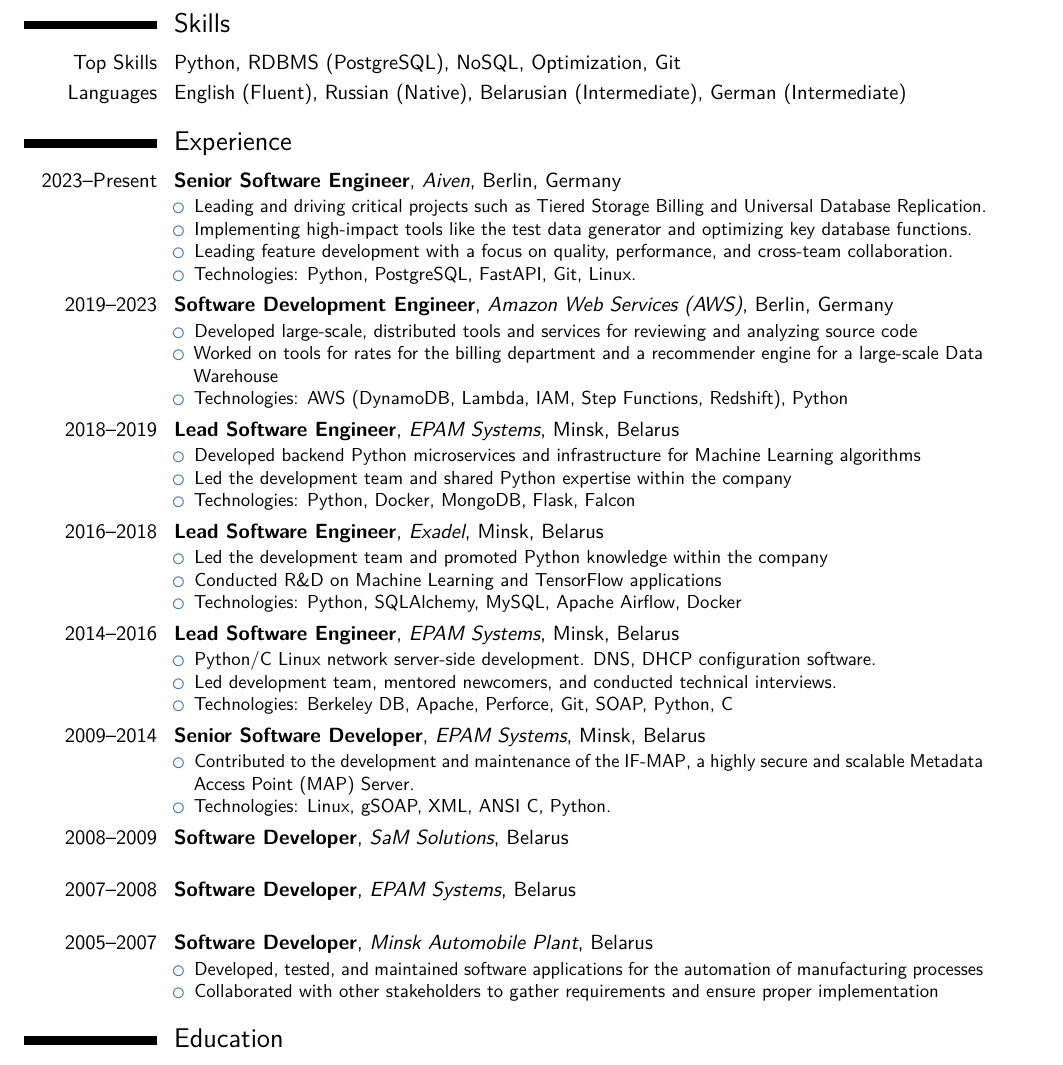
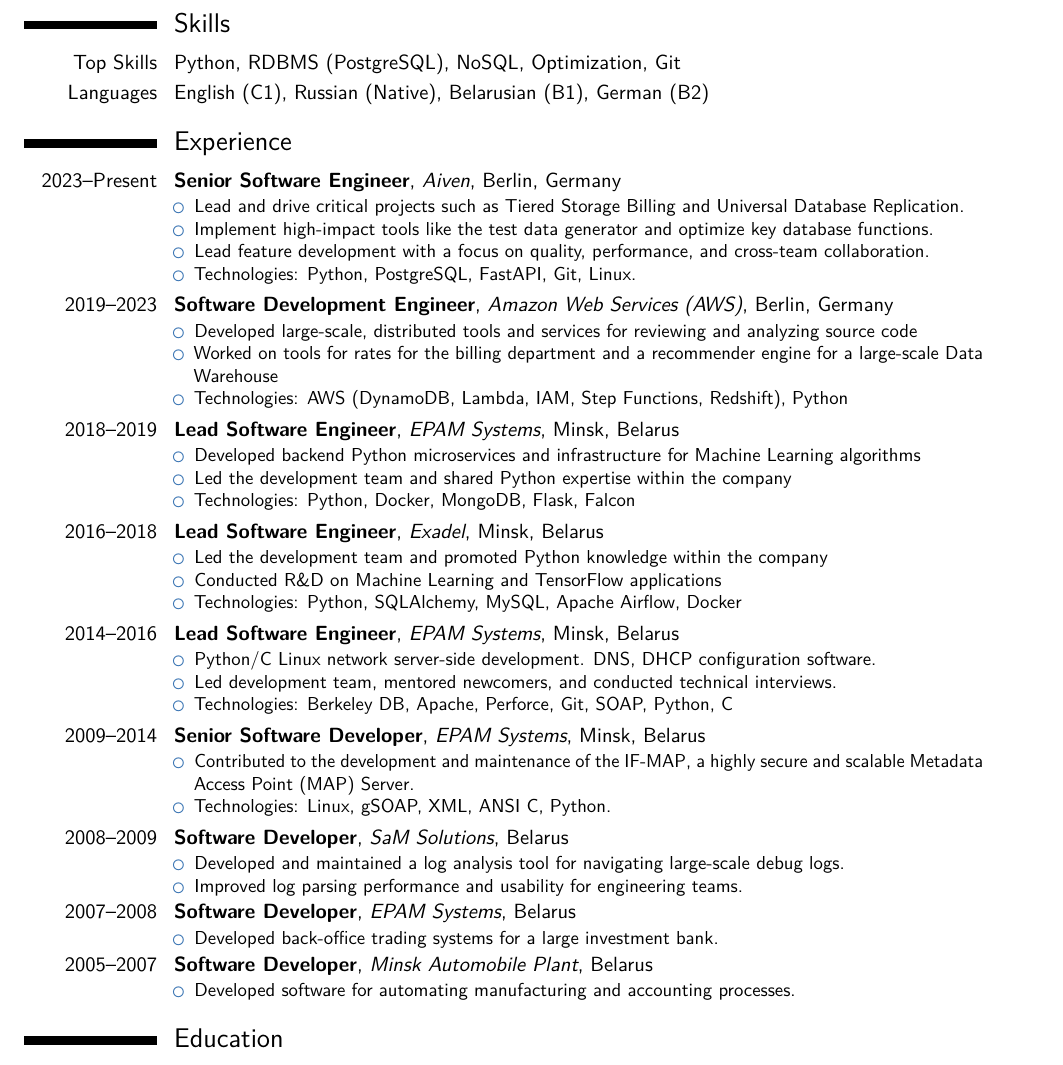
Before and after one commit to connormclaud/MyLatexCV, a LaTeX CV (cv_vitali_vinahradski_one_page.tex): part of the page, cut so that both start at the same text. Compiled offline with pdfLaTeX.

Commit message:
Polished description of past jobs
also update to recent photo

```diff
--- a/cv_vitali_vinahradski_one_page.tex
+++ b/cv_vitali_vinahradski_one_page.tex
@@ -34,14 +34,14 @@
 \makecvtitle
 \section{Skills}
 \cvitem{Top Skills}{Python, RDBMS (PostgreSQL), NoSQL, Optimization, Git}
-\cvitem{Languages}{English (Fluent), Russian (Native), Belarusian (Intermediate), German (Intermediate)}
+\cvitem{Languages}{English (C1), Russian (Native), Belarusian (B1), German (B2)}
 
 \section{Experience}
 \cventry{2023--Present}{Senior Software Engineer}{Aiven}{Berlin, Germany}{}{
 \begin{itemize}
-\item Leading and driving critical projects such as Tiered Storage Billing and Universal Database Replication.
-\item Implementing high-impact tools like the test data generator and optimizing key database functions.
-\item Leading feature development with a focus on quality, performance, and cross-team collaboration.
+\item Lead and drive critical projects such as Tiered Storage Billing and Universal Database Replication.
+\item Implement high-impact tools like the test data generator and optimize key database functions.
+\item Lead feature development with a focus on quality, performance, and cross-team collaboration.
 \item Technologies: Python, PostgreSQL, FastAPI, Git, Linux.
 \end{itemize}
 }
@@ -83,13 +83,19 @@
 \end{itemize}
 }
 \cventry[0pt]{2008--2009}{Software Developer}{SaM Solutions}{Belarus}{}{
+\begin{itemize}
+\item Developed and maintained a log analysis tool for navigating large-scale debug logs.
+\item Improved log parsing performance and usability for engineering teams.
+\end{itemize}
 }
 \cventry[0pt]{2007--2008}{Software Developer}{EPAM Systems}{Belarus}{}{
+\begin{itemize}
+\item Developed back-office trading systems for a large investment bank.
+\end{itemize}
 }
 \cventry{2005--2007}{Software Developer}{Minsk Automobile Plant}{Belarus}{}{
 \begin{itemize}
-\item Developed, tested, and maintained software applications for the automation of manufacturing processes
-\item Collaborated with other stakeholders to gather requirements and ensure proper implementation
+\item Developed software for automating manufacturing and accounting processes.
 \end{itemize}
 }
 \section{Education}
```
Also changed, not shown: 1 other file.
